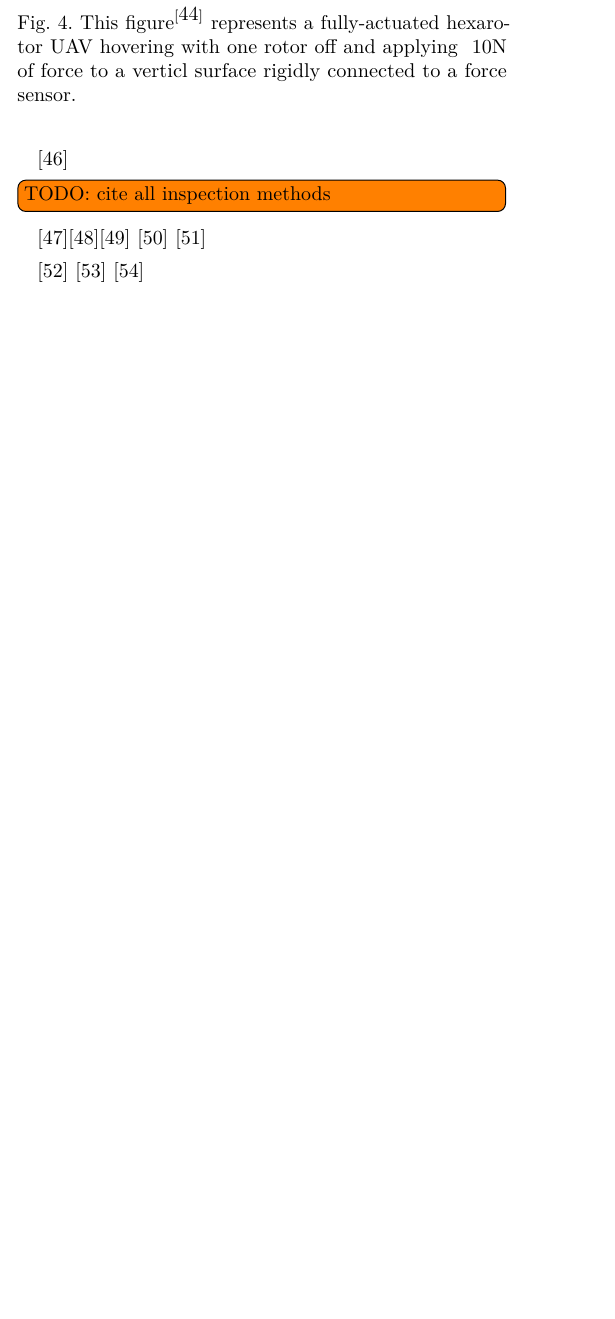
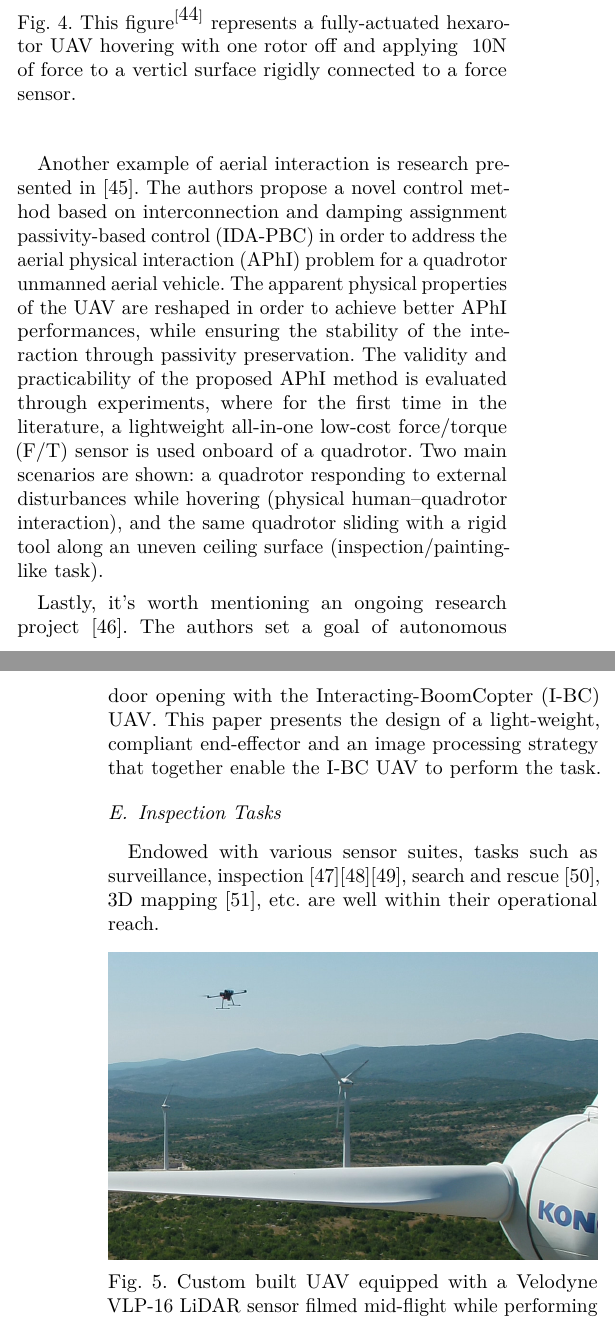
Before and after one commit to lmark1/phd_qualifiyng_paper, a LaTeX paper (main.tex, which reads content/conclusion.tex, content/future_work.tex, content/passivity.tex): part of one column of page 5 of 7 before the commit and two parts of the columns of pages 5 and 6 of 8 after it, the two joined at a grey line, cut so that both start at the same text, the shorter picture padded with empty space. Compiled offline with pdfLaTeX.

Commit message:
Finish TODOs

```diff
--- a/content/conclusion.tex
+++ b/content/conclusion.tex
@@ -1 +1,2 @@
 \section{Conclusion} \label{section:conclusion}
+In this paper a survey on manifold-based UAV control methods is given. The focus is on geometric mechanics as well as the passive-decomposition framework. Both operate on the underlying SE(3) quadrotor configuration with appropriate modifications when endowed with n-DoF manipulators or cables carrying a payload. \\
--- a/content/future_work.tex
+++ b/content/future_work.tex
@@ -1 +1,2 @@
 \section{Future Work} \label{future_work}
+\todo[inline]{Add future work}
--- a/content/passivity.tex
+++ b/content/passivity.tex
@@ -72,11 +74,15 @@ A passivity-based control of a fully actuated UAV for aerial physical interactio
 	\label{fig:aerial_compliance}
 \end{figure}
 
-\cite{door-opening}
+Another example of aerial interaction is research presented in \cite{passivity-based-aerial-interaction}. The authors propose a novel control method based on interconnection and damping assignment passivity-based control (IDA-PBC) in order to address the aerial physical interaction (APhI) problem for a quadrotor unmanned aerial vehicle. The apparent physical properties of the UAV are reshaped in order to achieve better APhI performances, while ensuring the stability of the interaction through passivity preservation. The validity and practicability of the proposed APhI method is evaluated through experiments, where for the first time in the literature, a lightweight all-in-one low-cost force/torque (F/T) sensor is used onboard of a quadrotor. Two main scenarios are shown: a quadrotor responding to external disturbances while hovering (physical human–quadrotor interaction), and the same quadrotor sliding with a rigid tool along an uneven ceiling surface (inspection/painting-like task).
 
-\todo[inline]{TODO: cite all inspection methods}
- \cite{ref:corosion-inspection}\cite{ref:inspection-overview}\cite{Ollero2018} \cite{ref:sar}  \cite{ref:lidar-equipped-model-building}
+Lastly, it's worth mentioning an ongoing research project \cite{door-opening}. The authors set a goal of autonomous door opening with the Interacting-BoomCopter (I-BC) UAV. This paper presents the design of a light-weight, compliant end-effector and an image processing strategy that together enable the I-BC UAV to perform the task.
 
-\cite{passivity-based-crop}
-\cite{cooperative-control-quadrotor}
-\cite{haptic-teleoperation-uav}
+\subsection{Inspection Tasks}
+
+Endowed with various sensor suites, tasks such as surveillance, inspection \cite{ref:corosion-inspection}\cite{ref:inspection-overview}\cite{Ollero2018}, search and rescue \cite{ref:sar}, 3D mapping \cite{ref:lidar-equipped-model-building}, etc. are well within their operational reach.
+
+\begin{figure}[H]
+	\centering
+	\includegraphics[width=\columnwidth]{./figure/drone_flight3_1.png}
+	\caption{Custom built UAV equipped with a Velodyne VLP-16 LiDAR sensor filmed mid-flight  while performing a manually operated inspection procedure on a wind-turbine blade.}
```
Also changed, not shown: content/geometric_control.tex (+2 -0 lines), content/conclusion.tex (3 more changed lines), content/passivity.tex (17 more changed lines).
